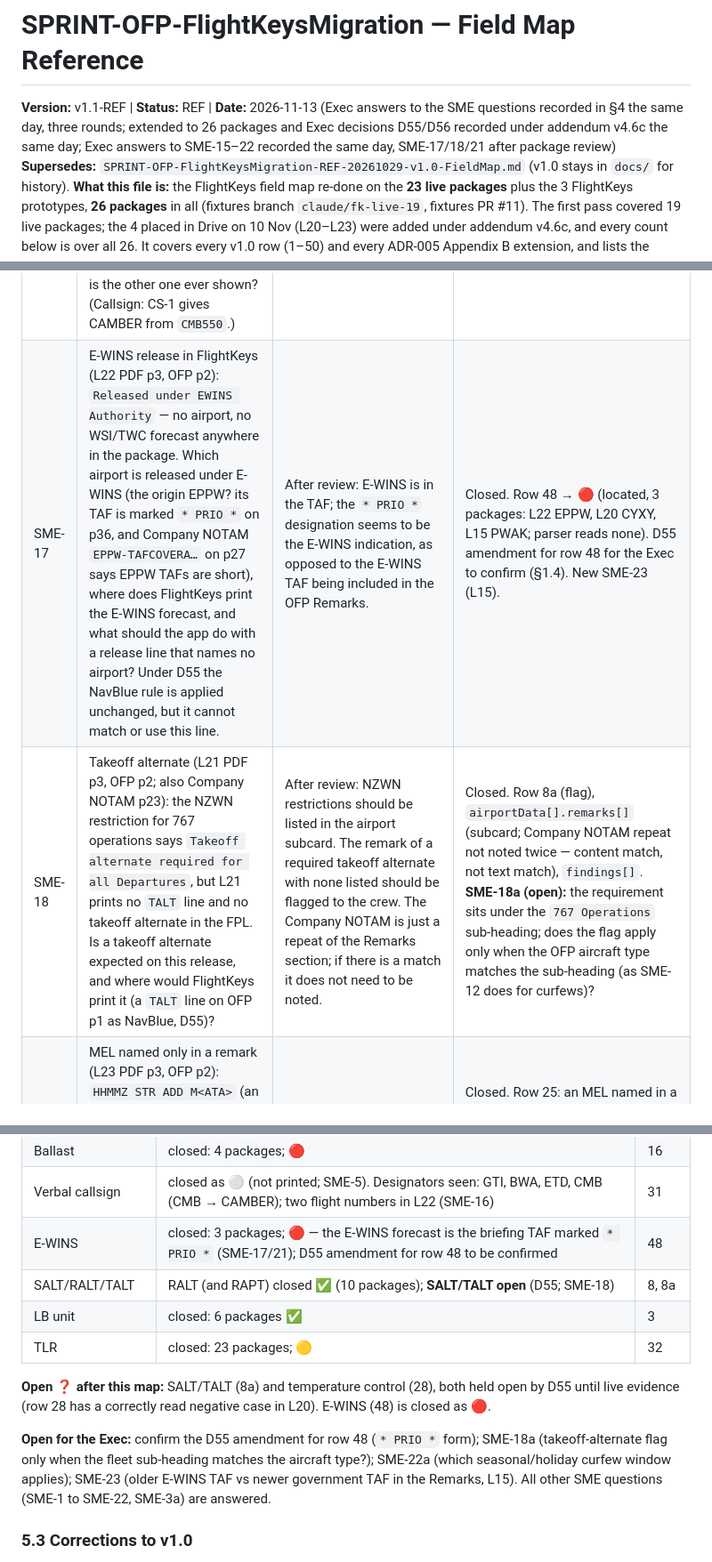
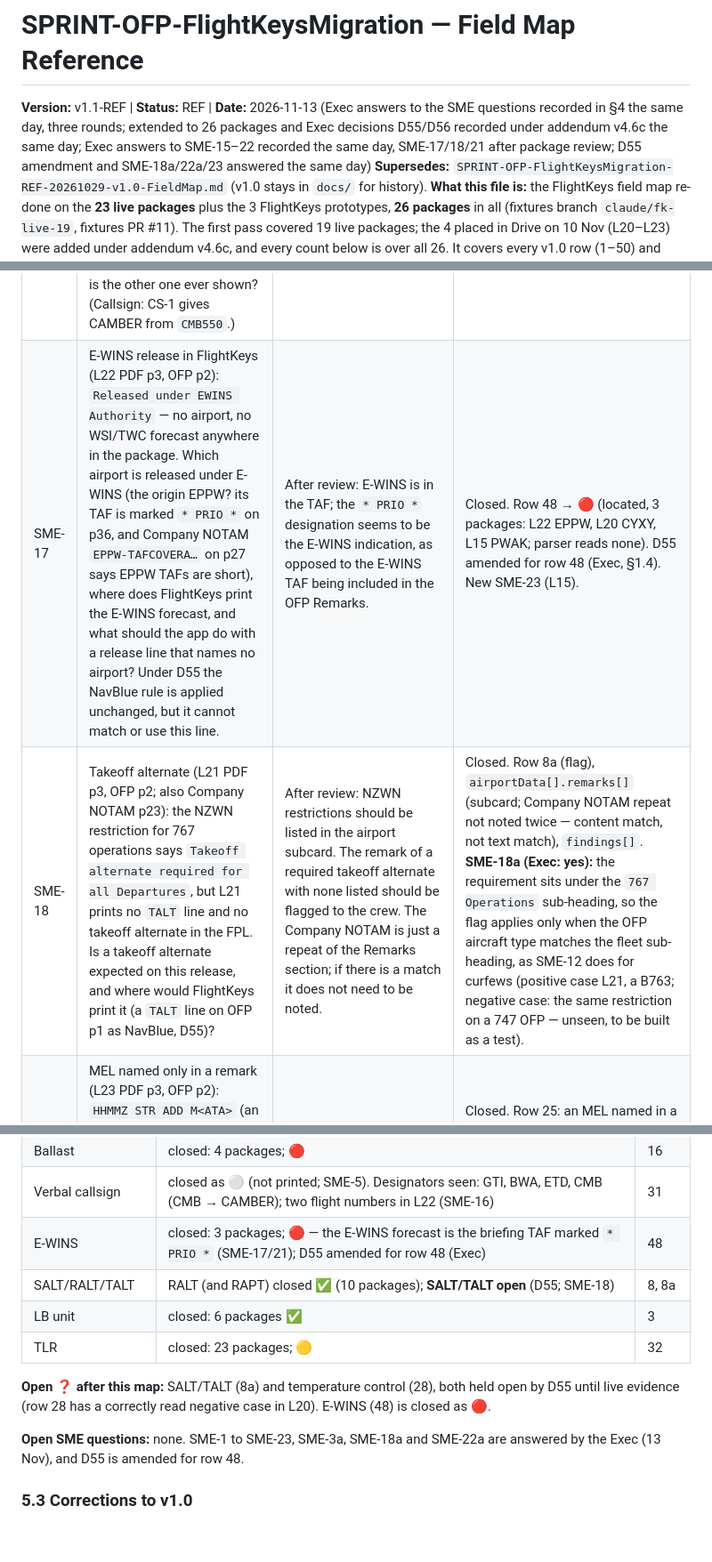
Before and after one commit to velocemente/relief-pilot, a Markdown page: docs/SPRINT-OFP-FlightKeysMigration-REF-20261113-v1.1-FieldMap.md, 3 parts joined by grey strips. Shown at 89% size. Rendered like a GitHub page; blank space fills up the shorter version.

```diff
--- a/docs/SPRINT-OFP-FlightKeysMigration-REF-20261113-v1.1-FieldMap.md
+++ b/docs/SPRINT-OFP-FlightKeysMigration-REF-20261113-v1.1-FieldMap.md
@@ -1,6 +1,6 @@
 # SPRINT-OFP-FlightKeysMigration — Field Map Reference
 
-**Version:** v1.1-REF | **Status:** REF | **Date:** 2026-11-13 (Exec answers to the SME questions recorded in §4 the same day, three rounds; extended to 26 packages and Exec decisions D55/D56 recorded under addendum v4.6c the same day; Exec answers to SME-15–22 recorded the same day, SME-17/18/21 after package review)
+**Version:** v1.1-REF | **Status:** REF | **Date:** 2026-11-13 (Exec answers to the SME questions recorded in §4 the same day, three rounds; extended to 26 packages and Exec decisions D55/D56 recorded under addendum v4.6c the same day; Exec answers to SME-15–22 recorded the same day, SME-17/18/21 after package review; D55 amendment and SME-18a/22a/23 answered the same day)
 **Supersedes:** `SPRINT-OFP-FlightKeysMigration-REF-20261029-v1.0-FieldMap.md` (v1.0 stays in `docs/` for history).
 **What this file is:** the FlightKeys field map re-done on the **23 live packages** plus the 3 FlightKeys prototypes, **26 packages** in all (fixtures branch `claude/fk-live-19`, fixtures PR #11). The first pass covered 19 live packages; the 4 placed in Drive on 10 Nov (L20–L23) were added under addendum v4.6c, and every count below is over all 26. It covers every v1.0 row (1–50) and every ADR-005 Appendix B extension, and lists the questions only an SME can settle.
 **What it is not:** a parser. Nothing in the app changes. Statuses describe what today's NavBlue parser (`ofp-navblue` v2.0.0, run as `_ofpRulesetParse`) returns on FlightKeys text, i.e. what `ofp-flightkeys` must fix or carry over.
@@ -253,8 +253,8 @@ Today's parser returns none of these (the contract v2.0 extensions are not imple
 | SME-15 | (13 Nov) E-WINS may be noted as either WSI or TWC (now **D56**). What exact wording does a FlightKeys E-WINS forecast use (the WSI and the TWC form, and the forecast's own header)? | D56 recorded (§1.4). On the wording: "I don't know exactly what the information you need is." Settled by SME-17/SME-21: in FlightKeys the E-WINS forecast is the TAF marked `* PRIO *`. | Closed. Row 48: FlightKeys prints no WSI/TWC label; the `* PRIO *` prefix is the marker. D56 stays for NavBlue-style forms. |
 | SME-3a | If `*` is not seniority, what does it mark? | A marker for pilot use with no bearing on anything; if present it is tied to the crew member's last name. In the crew rest module no crew names need to be displayed — only whether there are 3 or 4 operating crew. | Row 26: keep `*` with the last name; no logic depends on it. Crew rest uses the operating-crew count (3 or 4), not names. |
 | SME-16 | (addendum, 4 new packages) L22 carries two flight numbers: release, FPL and TLR page header `CMB550` (L22 PDF p2, p5, p44 header); briefing running header (HSCN p1, Company NOTAM/NOTAM p26–35, Weather p36–40, VA p43) and the TLR title line `GTI8225` (p44). Which is the Flight ID the crew sees, and is the other one ever shown? (Callsign: CS-1 gives CAMBER from `CMB550`.) | Crews will need to see the CMB callsign. | Closed. Rows 1, 31, `designator`: Flight ID and callsign from the release/FPL number (`CMB550` → CAMBER); the briefing-page `GTI8225` is never shown as the flight number. Parser already right. |
-| SME-17 | E-WINS release in FlightKeys (L22 PDF p3, OFP p2): `Released under EWINS Authority` — no airport, no WSI/TWC forecast anywhere in the package. Which airport is released under E-WINS (the origin EPPW? its TAF is marked `* PRIO *` on p36, and Company NOTAM `EPPW-TAFCOVERA…` on p27 says EPPW TAFs are short), where does FlightKeys print the E-WINS forecast, and what should the app do with a release line that names no airport? Under D55 the NavBlue rule is applied unchanged, but it cannot match or use this line. | After review: E-WINS is in the TAF; the `* PRIO *` designation seems to be the E-WINS indication, as opposed to the E-WINS TAF being included in the OFP Remarks. | Closed. Row 48 → 🔴 (located, 3 packages: L22 EPPW, L20 CYXY, L15 PWAK; parser reads none). D55 amendment for row 48 for the Exec to confirm (§1.4). New SME-23 (L15). |
-| SME-18 | Takeoff alternate (L21 PDF p3, OFP p2; also Company NOTAM p23): the NZWN restriction for 767 operations says `Takeoff alternate required for all Departures`, but L21 prints no `TALT` line and no takeoff alternate in the FPL. Is a takeoff alternate expected on this release, and where would FlightKeys print it (a `TALT` line on OFP p1 as NavBlue, D55)? | After review: NZWN restrictions should be listed in the airport subcard. The remark of a required takeoff alternate with none listed should be flagged to the crew. The Company NOTAM is just a repeat of the Remarks section; if there is a match it does not need to be noted. | Closed. Row 8a (flag), `airportData[].remarks[]` (subcard; Company NOTAM repeat not noted twice — content match, not text match), `findings[]`. **SME-18a (open):** the requirement sits under the `767 Operations` sub-heading; does the flag apply only when the OFP aircraft type matches the sub-heading (as SME-12 does for curfews)? |
+| SME-17 | E-WINS release in FlightKeys (L22 PDF p3, OFP p2): `Released under EWINS Authority` — no airport, no WSI/TWC forecast anywhere in the package. Which airport is released under E-WINS (the origin EPPW? its TAF is marked `* PRIO *` on p36, and Company NOTAM `EPPW-TAFCOVERA…` on p27 says EPPW TAFs are short), where does FlightKeys print the E-WINS forecast, and what should the app do with a release line that names no airport? Under D55 the NavBlue rule is applied unchanged, but it cannot match or use this line. | After review: E-WINS is in the TAF; the `* PRIO *` designation seems to be the E-WINS indication, as opposed to the E-WINS TAF being included in the OFP Remarks. | Closed. Row 48 → 🔴 (located, 3 packages: L22 EPPW, L20 CYXY, L15 PWAK; parser reads none). D55 amended for row 48 (Exec, §1.4). New SME-23 (L15). |
+| SME-18 | Takeoff alternate (L21 PDF p3, OFP p2; also Company NOTAM p23): the NZWN restriction for 767 operations says `Takeoff alternate required for all Departures`, but L21 prints no `TALT` line and no takeoff alternate in the FPL. Is a takeoff alternate expected on this release, and where would FlightKeys print it (a `TALT` line on OFP p1 as NavBlue, D55)? | After review: NZWN restrictions should be listed in the airport subcard. The remark of a required takeoff alternate with none listed should be flagged to the crew. The Company NOTAM is just a repeat of the Remarks section; if there is a match it does not need to be noted. | Closed. Row 8a (flag), `airportData[].remarks[]` (subcard; Company NOTAM repeat not noted twice — content match, not text match), `findings[]`. **SME-18a (Exec: yes):** the requirement sits under the `767 Operations` sub-heading, so the flag applies only when the OFP aircraft type matches the fleet sub-heading, as SME-12 does for curfews (positive case L21, a B763; negative case: the same restriction on a 747 OFP — unseen, to be built as a test). |
 | SME-19 | MEL named only in a remark (L23 PDF p3, OFP p2): `HHMMZ STR ADD M<ATA>` (an `A`-suffixed 25-chapter item) while the `MEL/CDL` block lists other items. Is the remark item an MEL on this flight that the crew must see with the others? What does `STR` mean? | This is a late addition and will need to be in the DDG subcard. | Closed. Row 25: an MEL named in a late-addition remark is added to `ddgItems` (positive test L23; negative test: other remarks quoting MEL codes already in the block). `STR` not needed for this. |
 | SME-20 | NAT message for the opposite direction (L22 PDF p41–42; same message in L23 p40–41): a westbound random route (EPPW–KPSM) whose package carries only the eastbound track message (TMI 315, `WEST LVLS NIL` on every track). Should a westbound flight still be shown the attached message? Today's parser returns nothing for L22 and TMI 315 for the eastbound L23. | There will be a NAT message for all tracks; the message may be split over 2 pages. | Closed. Row 42: the message is complete in 5/5 packages (2–3 pages); L22's eastbound message is the one valid at its 30°W time, so it must be shown; today's `null` for L22 is wrong. |
 | SME-21 | `* PRIO * TAF IIII …` in the Weather Briefing (L15, L20 p51, L22 p36): what does `PRIO` mark, and should it change the airport status or the display? | `* PRIO *` does not need to be indicated; it solely indicates that it is the E-WINS. | Closed. Rows 43, 48: the prefix marks the E-WINS TAF and is not displayed. |
@@ -294,14 +294,14 @@ Change from the 22-package map: rows 5 and 6 move from ✅ to 🟡 (one new pack
 | Temperature control | **open** (D55): negative form `TEMPERATURE REQUIREMENTS: NO` seen once (L20), read correctly; positive form unseen | 28 |
 | Ballast | closed: 4 packages; 🔴 | 16 |
 | Verbal callsign | closed as ⚪ (not printed; SME-5). Designators seen: GTI, BWA, ETD, CMB (CMB → CAMBER); two flight numbers in L22 (SME-16) | 31 |
-| E-WINS | closed: 3 packages; 🔴 — the E-WINS forecast is the briefing TAF marked `* PRIO *` (SME-17/21); D55 amendment for row 48 to be confirmed | 48 |
+| E-WINS | closed: 3 packages; 🔴 — the E-WINS forecast is the briefing TAF marked `* PRIO *` (SME-17/21); D55 amended for row 48 (Exec) | 48 |
 | SALT/RALT/TALT | RALT (and RAPT) closed ✅ (10 packages); **SALT/TALT open** (D55; SME-18) | 8, 8a |
 | LB unit | closed: 6 packages ✅ | 3 |
 | TLR | closed: 23 packages; 🟡 | 32 |
 
 **Open ❓ after this map:** SALT/TALT (8a) and temperature control (28), both held open by D55 until live evidence (row 28 has a correctly read negative case in L20). E-WINS (48) is closed as 🔴.
 
-**Open for the Exec:** confirm the D55 amendment for row 48 (`* PRIO *` form); SME-18a (takeoff-alternate flag only when the fleet sub-heading matches the aircraft type?); SME-22a (which seasonal/holiday curfew window applies); SME-23 (older E-WINS TAF vs newer government TAF in the Remarks, L15). All other SME questions (SME-1 to SME-22, SME-3a) are answered.
+**Open SME questions:** none. SME-1 to SME-23, SME-3a, SME-18a and SME-22a are answered by the Exec (13 Nov), and D55 is amended for row 48.
 
 ### 5.3 Corrections to v1.0
 
```
Also changed, not shown: other parts of docs/SPRINT-OFP-FlightKeysMigration-REF-20261113-v1.1-FieldMap.md (+7 -7 lines).
